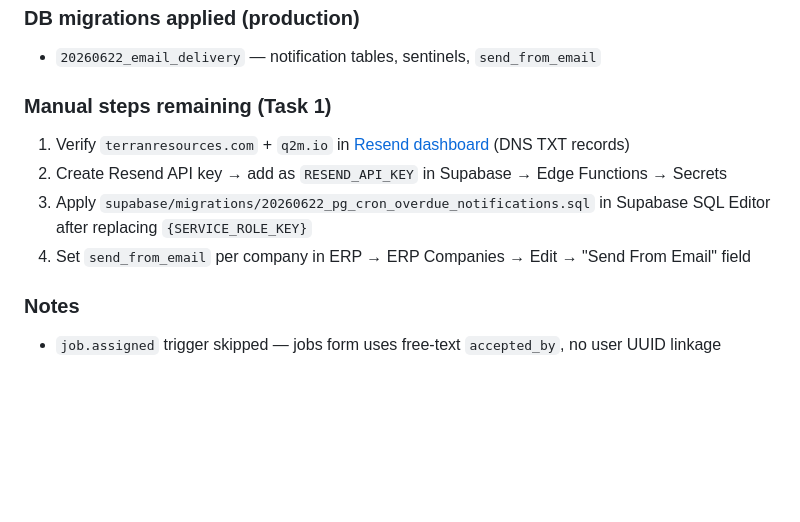
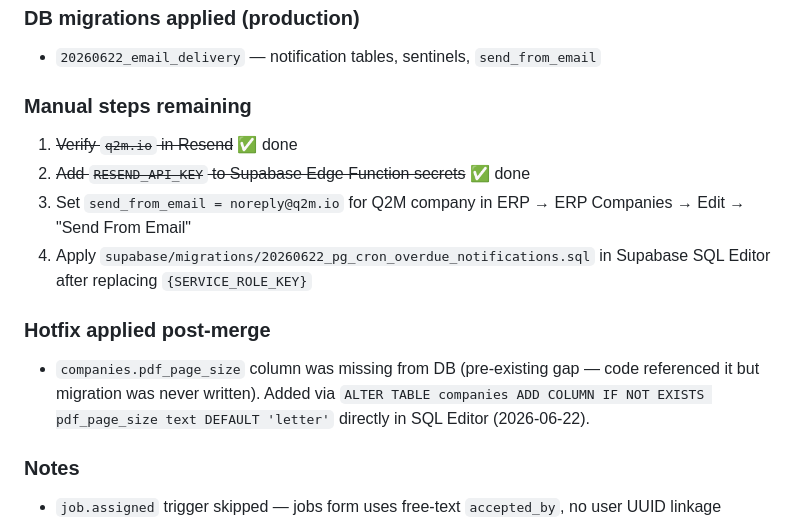
Before and after one commit to brandonr2630/meridian-erp, a Markdown page: handoff.md, the part around the change. Rendered like a GitHub page; blank space fills up the shorter version.

Commit message:
chore: update handoff — Resend done, pdf_page_size hotfix noted

```diff
--- a/handoff.md
+++ b/handoff.md
@@ -31,12 +31,16 @@
 
 - `20260622_email_delivery` — notification tables, sentinels, `send_from_email`
 
-### Manual steps remaining (Task 1)
+### Manual steps remaining
 
-1. Verify `terranresources.com` + `q2m.io` in [Resend dashboard](https://resend.com/domains) (DNS TXT records)
-2. Create Resend API key → add as `RESEND_API_KEY` in Supabase → Edge Functions → Secrets
-3. Apply `supabase/migrations/20260622_pg_cron_overdue_notifications.sql` in Supabase SQL Editor after replacing `{SERVICE_ROLE_KEY}`
-4. Set `send_from_email` per company in ERP → ERP Companies → Edit → "Send From Email" field
+1. ~~Verify `q2m.io` in Resend~~ ✅ done
+2. ~~Add `RESEND_API_KEY` to Supabase Edge Function secrets~~ ✅ done
+3. Set `send_from_email = noreply@q2m.io` for Q2M company in ERP → ERP Companies → Edit → "Send From Email"
+4. Apply `supabase/migrations/20260622_pg_cron_overdue_notifications.sql` in Supabase SQL Editor after replacing `{SERVICE_ROLE_KEY}`
+
+### Hotfix applied post-merge
+
+- `companies.pdf_page_size` column was missing from DB (pre-existing gap — code referenced it but migration was never written). Added via `ALTER TABLE companies ADD COLUMN IF NOT EXISTS pdf_page_size text DEFAULT 'letter'` directly in SQL Editor (2026-06-22).
 
 ### Notes
 
```
